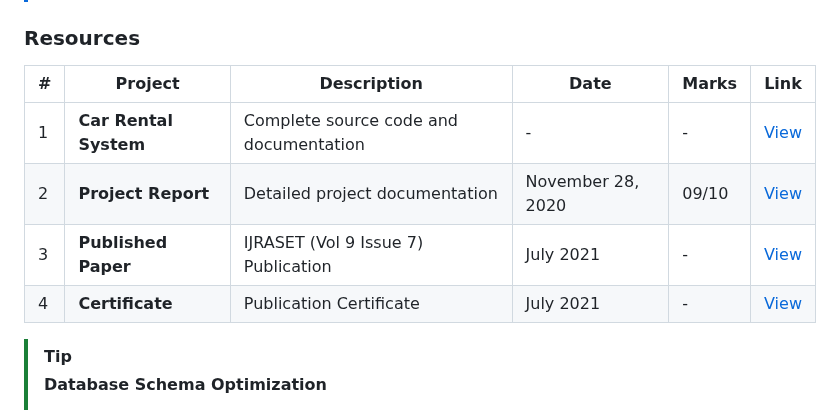
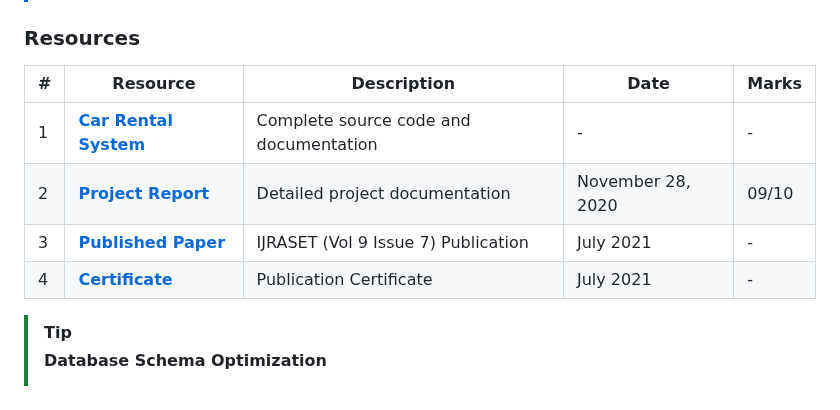
Before and after one commit to Amey-Thakur/CAR-RENTAL-SYSTEM, a Markdown page: README.md, the part around the change. GitHub-like rendering.

```diff
--- a/README.md
+++ b/README.md
@@ -59,12 +59,12 @@ Developed as a mini-project for the **Database Management System Laboratory** cu
 
  ### Resources
 
- | # | Project | Description | Date | Marks | Link |
- |---|---|---|---|---|---|
- | 1 | **Car Rental System** | Complete source code and documentation | - | - | [View](Source%20Code/) |
- | 2 | **Project Report** | Detailed project documentation | November 28, 2020 | 09/10 | [View](Mini-Project/B-42,45,50,51_DBMS_Mini_Project.pdf) |
- | 3 | **Published Paper** | IJRASET (Vol 9 Issue 7) Publication | July 2021 | - | [View](Mini-Project/IJRASET-V9I7%20-%20Car%20Rental%20System.pdf) |
- | 4 | **Certificate** | Publication Certificate | July 2021 | - | [View](Mini-Project/IJRASET36339%20-%20Car%20Rental%20System.pdf) |
+ | # | Resource | Description | Date | Marks |
+ |---|---|---|---|---|
+ | 1 | [**Car Rental System**](Source%20Code/) | Complete source code and documentation | - | - |
+ | 2 | [**Project Report**](Mini-Project/B-42,45,50,51_DBMS_Mini_Project.pdf) | Detailed project documentation | November 28, 2020 | 09/10 |
+ | 3 | [**Published Paper**](Mini-Project/IJRASET-V9I7%20-%20Car%20Rental%20System.pdf) | IJRASET (Vol 9 Issue 7) Publication | July 2021 | - |
+ | 4 | [**Certificate**](Mini-Project/IJRASET36339%20-%20Car%20Rental%20System.pdf) | Publication Certificate | July 2021 | - |
 
 > [!TIP]
 > **Database Schema Optimization**
```
